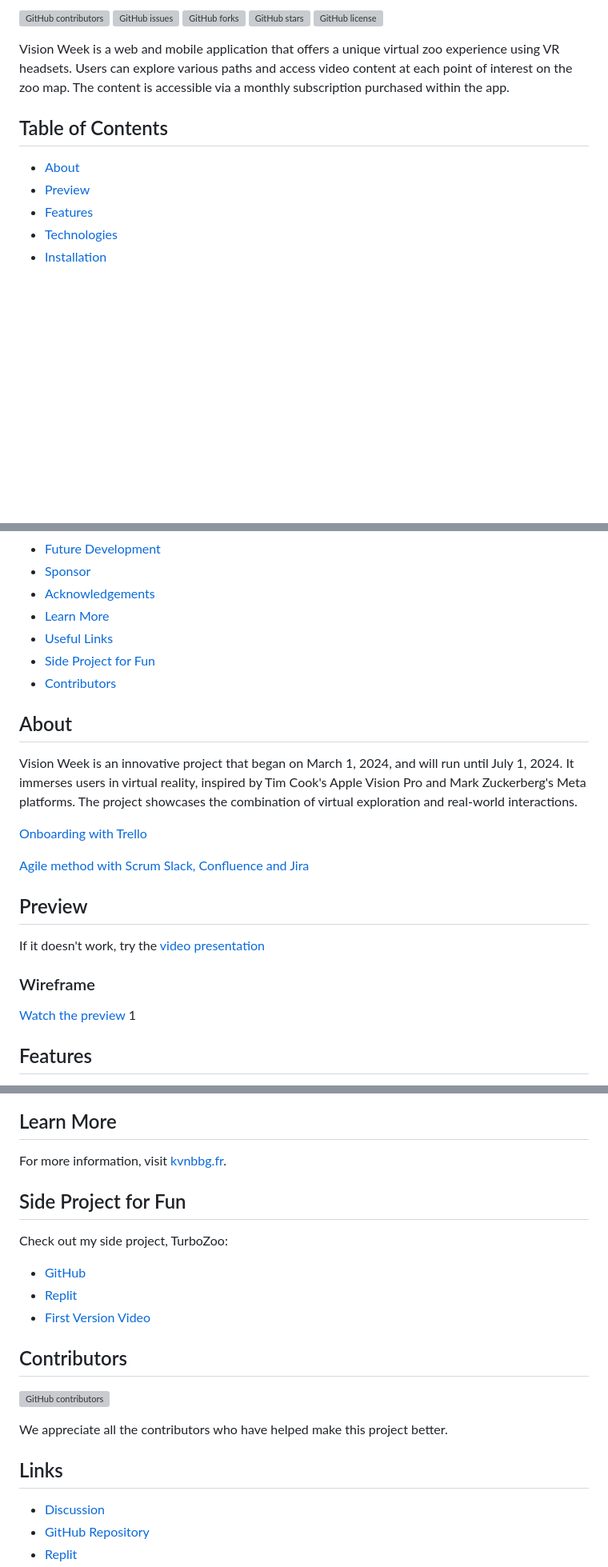
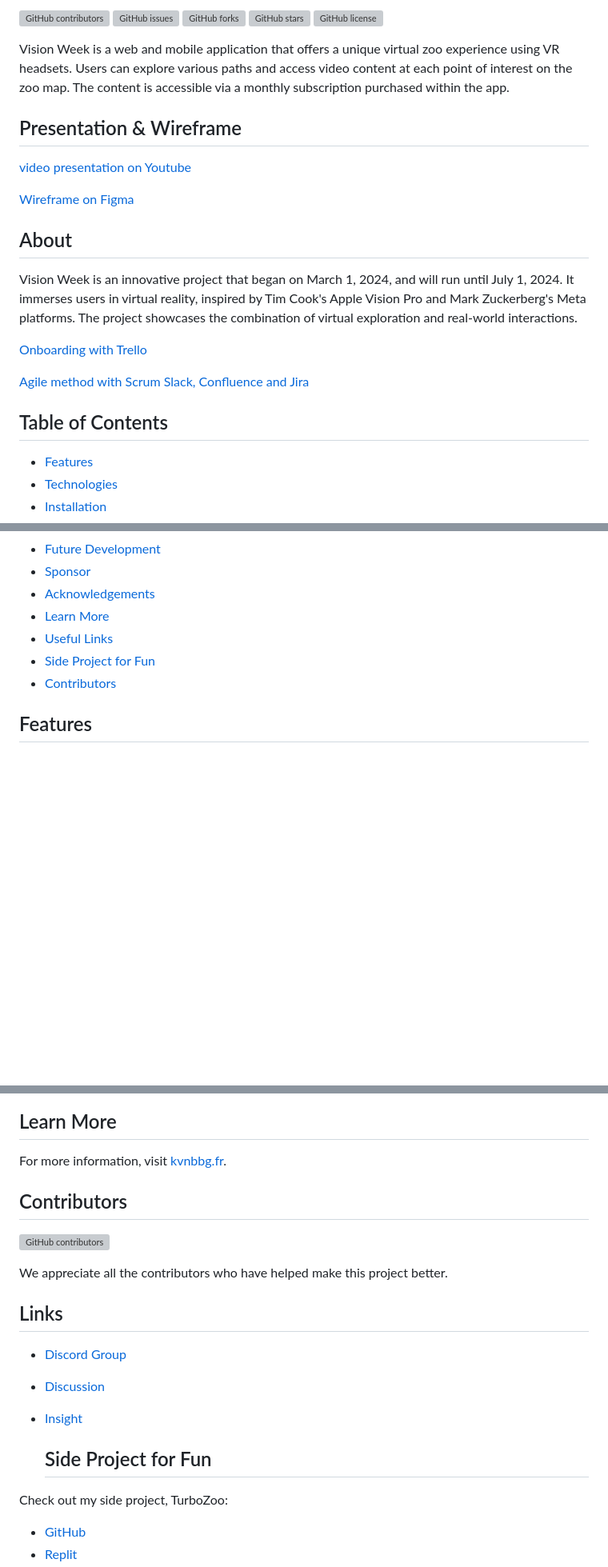
Before and after one commit to Kvnbbg/Vision-Week-Virtual-Exploration, a Markdown page: README.md, 3 parts joined by grey strips. Shown at 80% size. GitHub-like rendering; blank space fills up the shorter version; grey boxes are pictures that could not be loaded.

```diff
--- a/README.md
+++ b/README.md
@@ -10,9 +10,21 @@
 
 Vision Week is a web and mobile application that offers a unique virtual zoo experience using VR headsets. Users can explore various paths and access video content at each point of interest on the zoo map. The content is accessible via a monthly subscription purchased within the app.
 
+## Presentation & Wireframe
+
+[video presentation on Youtube]()
+
+[Wireframe on Figma](https://www.figma.com/proto/o0QfKg0hU9gXxHe6FEoxVn/output-wireframe?node-id=1-342&t=8bEB6V7rSDwY7ISc-1&scaling=scale-down&content-scaling=fixed&page-id=0%3A)
+
+## About
+
+Vision Week is an innovative project that began on March 1, 2024, and will run until July 1, 2024. It immerses users in virtual reality, inspired by Tim Cook's Apple Vision Pro and Mark Zuckerberg's Meta platforms. The project showcases the combination of virtual exploration and real-world interactions.
+
+[Onboarding with Trello](https://trello.com/invite/b/d0s3w1dC/ATTI06fd9d3a996d76b6a64f03d769128607E026F6C8/kvnbbg-vision-week-virtual-explorat)
+
+[Agile method with Scrum Slack, Confluence and Jira](https://join.slack.com/t/kvnbbgworkspace/shared_invite/zt-2l36m5wvl-rhrPKr0n5O9B_flmlsQbKw)
+
 ## Table of Contents
-- [About](#about)
-- [Preview](#preview)
 - [Features](#features)
 - [Technologies](#technologies)
 - [Installation](#installation)
@@ -25,25 +37,6 @@ Vision Week is a web and mobile application that offers a unique virtual zoo exp
 - [Useful Links](#useful-links)
 - [Side Project for Fun](#side-project-for-fun)
 - [Contributors](#contributors)
-
-## About
-
-Vision Week is an innovative project that began on March 1, 2024, and will run until July 1, 2024. It immerses users in virtual reality, inspired by Tim Cook's Apple Vision Pro and Mark Zuckerberg's Meta platforms. The project showcases the combination of virtual exploration and real-world interactions.
-
-[Onboarding with Trello](https://trello.com/invite/b/d0s3w1dC/ATTI06fd9d3a996d76b6a64f03d769128607E026F6C8/kvnbbg-vision-week-virtual-explorat)
-
-
-[Agile method with Scrum Slack, Confluence and Jira](https://join.slack.com/t/kvnbbgworkspace/shared_invite/zt-2l36m5wvl-rhrPKr0n5O9B_flmlsQbKw)
-
-
-## Preview
-
-If it doesn't work, try the [video presentation]()
-
-### Wireframe
-
-[Watch the preview](https://www.figma.com/proto/o0QfKg0hU9gXxHe6FEoxVn/output-wireframe?node-id=1-342&t=8bEB6V7rSDwY7ISc-1&scaling=scale-down&content-scaling=fixed&page-id=0%3A)
-1
 
 ## Features
 
@@ -232,12 +225,6 @@ This project was created by Kevin MARVILLE for STUDI. Special thanks to [STUDI](
 
 For more information, visit [kvnbbg.fr](https://kvnbbg.fr).
 
-## Side Project for Fun
-
-Check out my side project, TurboZoo:
-- [GitHub](https://github.com/Kvnbbg/TurboZoo)
-- [Replit](https://replit.com/@kvnbbg/TurboZoo)
-- [First Version Video](https://www.youtube.com/watch?v=iS9uFwMw1SM)
 
 ## Contributors
 
@@ -247,6 +234,12 @@ We appreciate all the contributors who have helped make this project better.
 
 ## Links
 
+- [Discord Group](https://discord.com/invite/wppHraKvQF)
 - [Discussion](https://github.com/Kvnbbg/Vision-Week-Virtual-Exploration/discussions)
-- [GitHub Repository](https://github.com/Kvnbbg/Vision-Week-Virtual-Exploration)
+- [Insight](https://github.com/Kvnbbg/Vision-Week-Virtual-Exploration/settings/access)
+
+  ## Side Project for Fun
+
+Check out my side project, TurboZoo:
+- [GitHub](https://github.com/Kvnbbg/TurboZoo)
 - [Replit](https://replit.com/@kvnbbg/TurboZoo)
```
Also changed, not shown: other parts of README.md (+1 -3 lines).
